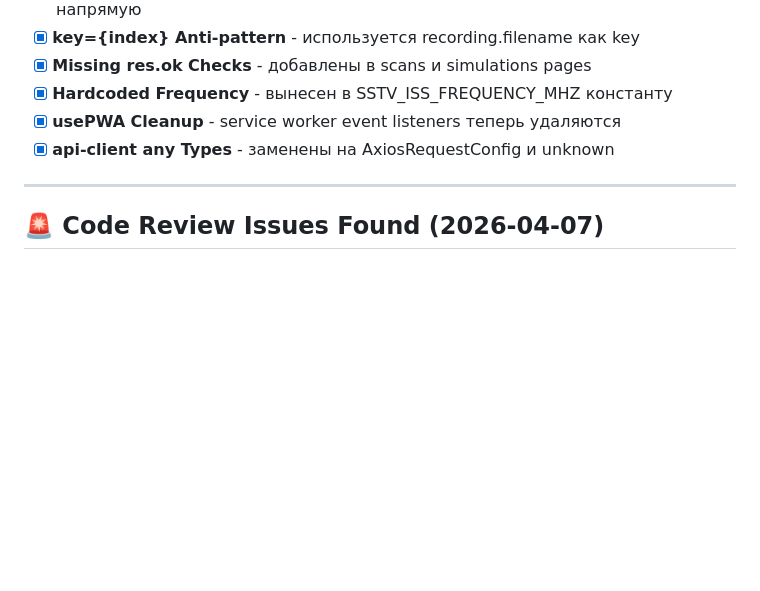
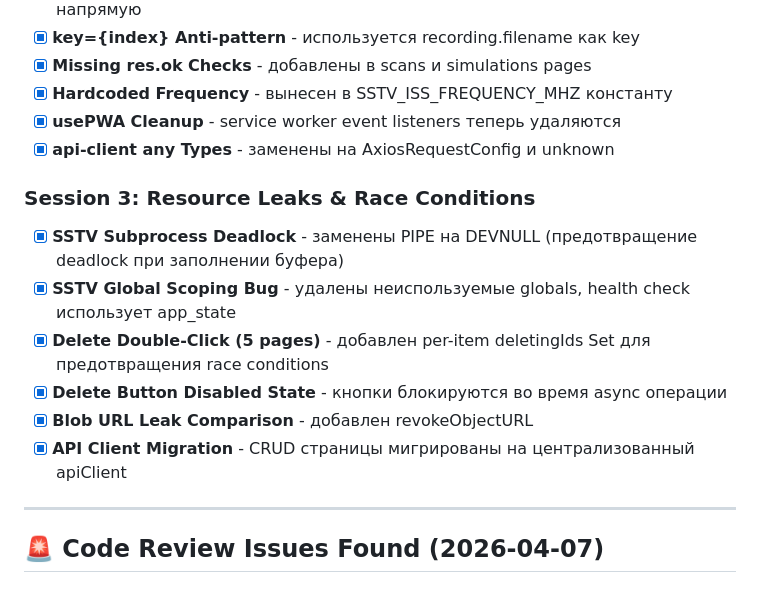
Before and after one commit to QuadDarv1ne/nanoprobe-sim-lab, a Markdown page: TODO.md, the part around the change. Drawn GitHub-style; blank space fills up the shorter version.

Commit message:
docs: update TODO.md with session 3 fixes

```diff
--- a/TODO.md
+++ b/TODO.md
@@ -37,6 +37,14 @@
 - [x] **Hardcoded Frequency** - вынесен в SSTV_ISS_FREQUENCY_MHZ константу
 - [x] **usePWA Cleanup** - service worker event listeners теперь удаляются
 - [x] **api-client any Types** - заменены на AxiosRequestConfig и unknown
+
+### Session 3: Resource Leaks & Race Conditions
+- [x] **SSTV Subprocess Deadlock** - заменены PIPE на DEVNULL (предотвращение deadlock при заполнении буфера)
+- [x] **SSTV Global Scoping Bug** - удалены неиспользуемые globals, health check использует app_state
+- [x] **Delete Double-Click (5 pages)** - добавлен per-item deletingIds Set для предотвращения race conditions
+- [x] **Delete Button Disabled State** - кнопки блокируются во время async операции
+- [x] **Blob URL Leak Comparison** - добавлен revokeObjectURL
+- [x] **API Client Migration** - CRUD страницы мигрированы на централизованный apiClient
 
 ---
 
```
